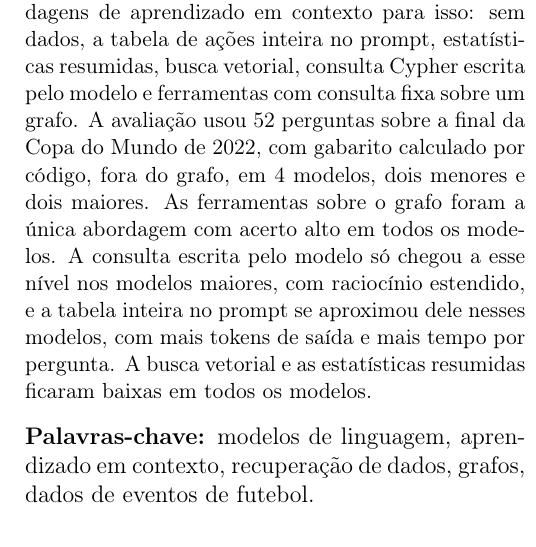
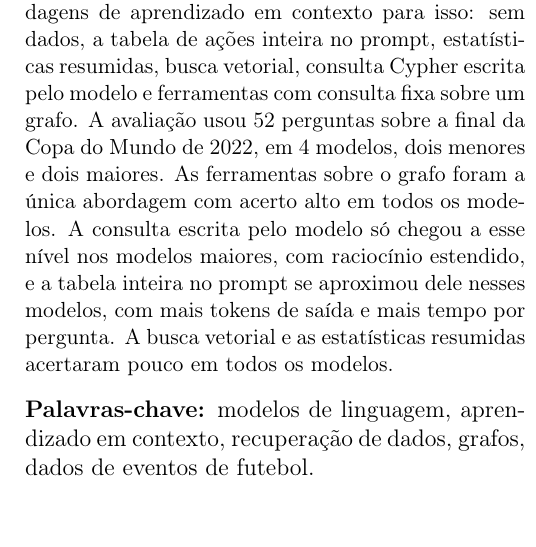
Before and after one commit to joaowinderfeldbussolotto/football-tactics-knowledge-graph, a LaTeX paper (paper/main.tex, which reads paper/sections/00-resumo.tex): part of one column of page 1 of 12, cut so that both start at the same text. Compiled offline with pdfLaTeX.

Commit message:
Abstract: drop the ground-truth clause, reword the low results
Co-Authored-By: Claude Sonnet 5.5 <noreply@anthropic.com>
Claude-Session: https://claude.ai/code/session_01GDzakjT7uBi84EBVr1ucvq

```diff
--- a/paper/sections/00-resumo.tex
+++ b/paper/sections/00-resumo.tex
@@ -2,16 +2,15 @@
 % Resultado só qualitativo, sem números (pedido do autor); termina no último resultado, sem frase de implicação.
 
 \begin{abstract}
-Modelos de linguagem permitem fazer perguntas em linguagem natural sobre dados de eventos de futebol, mas os
-dados da partida precisam chegar ao contexto do modelo. Este trabalho compara \nArms{} abordagens de aprendizado
-em contexto para isso: sem dados, a tabela de ações inteira no prompt, estatísticas resumidas, busca vetorial,
-consulta Cypher escrita pelo modelo e ferramentas com consulta fixa sobre um grafo. A avaliação usou
-\nQuestions{} perguntas sobre a final da Copa do Mundo de 2022, com gabarito calculado por código, fora do grafo, em
-\nModels{} modelos, dois menores e dois maiores. As ferramentas sobre o grafo foram a única abordagem com acerto
-alto em todos os modelos. A consulta escrita pelo modelo só chegou a esse nível nos modelos maiores, com
-raciocínio estendido, e a tabela inteira no prompt se aproximou dele nesses modelos, com mais tokens de saída e mais
-tempo por pergunta. A busca vetorial e as
-estatísticas resumidas ficaram baixas em todos os modelos.
+Modelos de linguagem permitem fazer perguntas em linguagem natural sobre dados de eventos de futebol, mas os dados
+da partida precisam chegar ao contexto do modelo. Este trabalho compara \nArms{} abordagens de aprendizado em
+contexto para isso: sem dados, a tabela de ações inteira no prompt, estatísticas resumidas, busca vetorial,
+consulta Cypher escrita pelo modelo e ferramentas com consulta fixa sobre um grafo. A avaliação usou \nQuestions{}
+perguntas sobre a final da Copa do Mundo de 2022, em \nModels{} modelos, dois menores e dois maiores. As
+ferramentas sobre o grafo foram a única abordagem com acerto alto em todos os modelos. A consulta escrita pelo
+modelo só chegou a esse nível nos modelos maiores, com raciocínio estendido, e a tabela inteira no prompt se
+aproximou dele nesses modelos, com mais tokens de saída e mais tempo por pergunta. A busca vetorial e as
+estatísticas resumidas acertaram pouco em todos os modelos.
 \end{abstract}
 
 \noindent\textbf{Palavras-chave:} modelos de linguagem, aprendizado em contexto, recuperação de dados, grafos,
```
